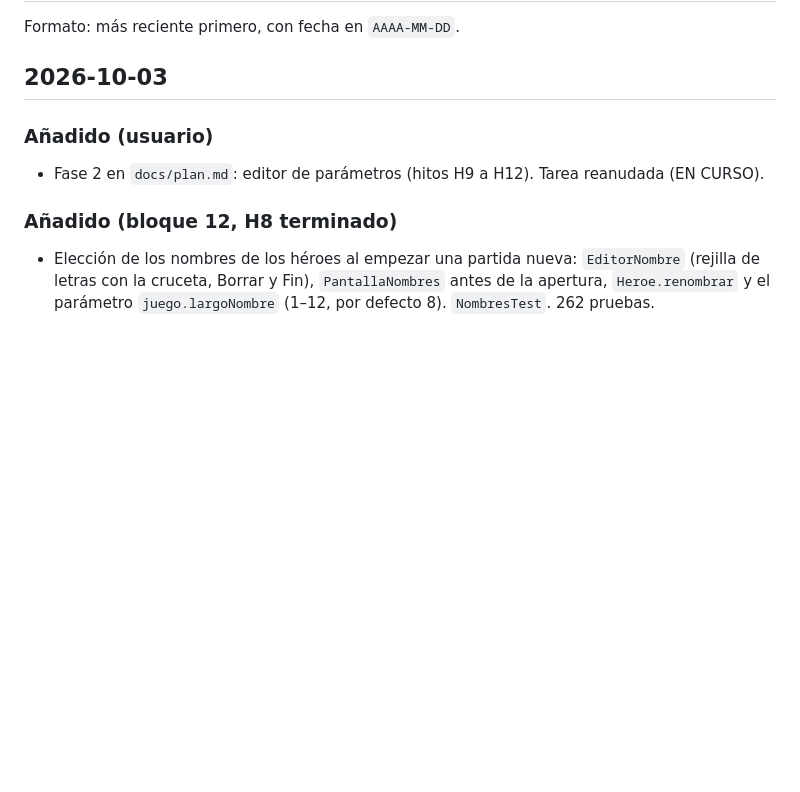
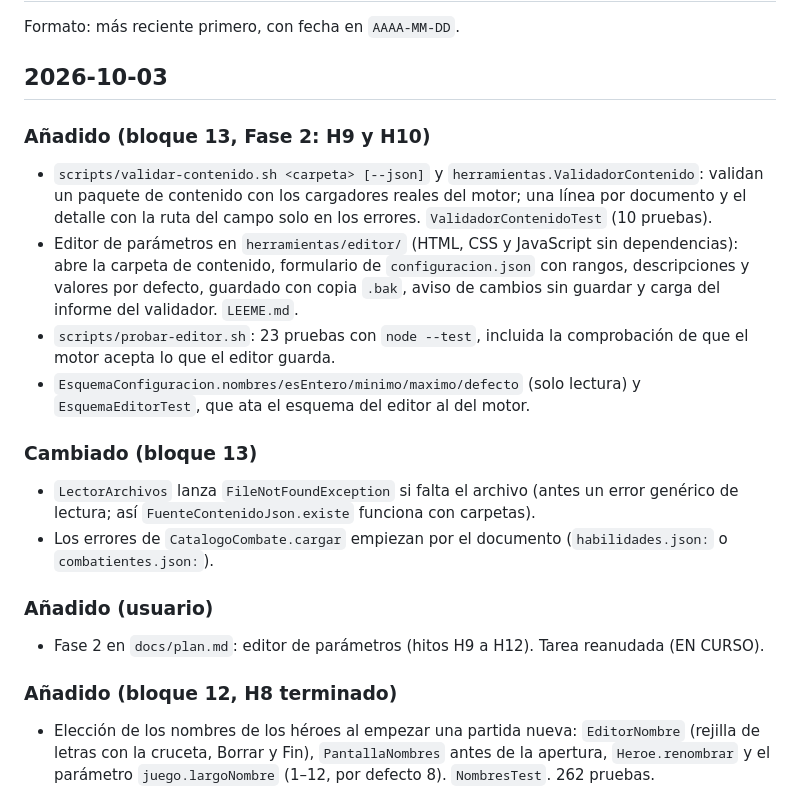
Before and after one commit to nivergarah-collab/ff1, a Markdown page: CHANGELOG.md, the part around the change. Rendered like a GitHub page; blank space fills up the shorter version.

```diff
--- a/CHANGELOG.md
+++ b/CHANGELOG.md
@@ -3,6 +3,16 @@
 Formato: más reciente primero, con fecha en `AAAA-MM-DD`.
 
 ## 2026-10-03
+
+### Añadido (bloque 13, Fase 2: H9 y H10)
+- `scripts/validar-contenido.sh <carpeta> [--json]` y `herramientas.ValidadorContenido`: validan un paquete de contenido con los cargadores reales del motor; una línea por documento y el detalle con la ruta del campo solo en los errores. `ValidadorContenidoTest` (10 pruebas).
+- Editor de parámetros en `herramientas/editor/` (HTML, CSS y JavaScript sin dependencias): abre la carpeta de contenido, formulario de `configuracion.json` con rangos, descripciones y valores por defecto, guardado con copia `.bak`, aviso de cambios sin guardar y carga del informe del validador. `LEEME.md`.
+- `scripts/probar-editor.sh`: 23 pruebas con `node --test`, incluida la comprobación de que el motor acepta lo que el editor guarda.
+- `EsquemaConfiguracion.nombres/esEntero/minimo/maximo/defecto` (solo lectura) y `EsquemaEditorTest`, que ata el esquema del editor al del motor.
+
+### Cambiado (bloque 13)
+- `LectorArchivos` lanza `FileNotFoundException` si falta el archivo (antes un error genérico de lectura; así `FuenteContenidoJson.existe` funciona con carpetas).
+- Los errores de `CatalogoCombate.cargar` empiezan por el documento (`habilidades.json:` o `combatientes.json:`).
 
 ### Añadido (usuario)
 - Fase 2 en `docs/plan.md`: editor de parámetros (hitos H9 a H12). Tarea reanudada (EN CURSO).
```
Also changed, not shown: docs/decisiones.md (+7 -0 lines), docs/estado.md (+9 -7 lines).
